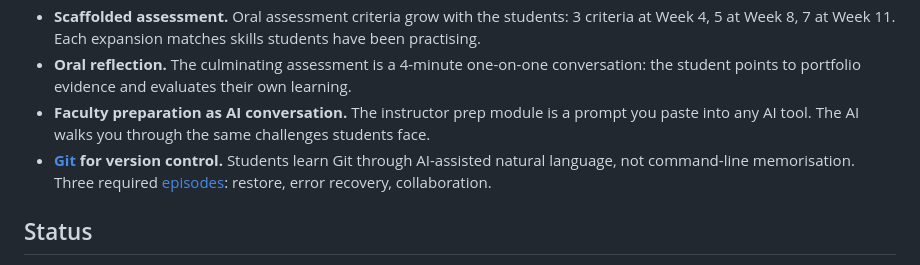
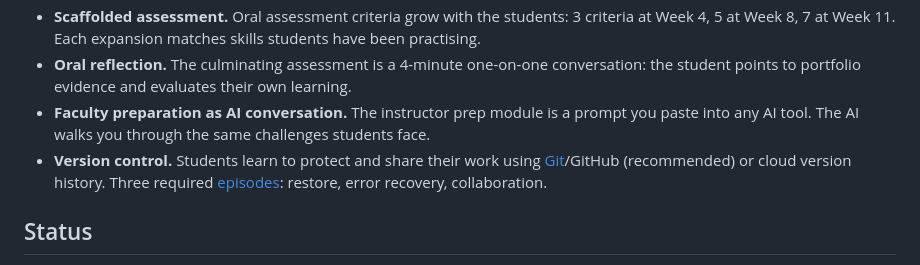
Before and after one commit to BrettRey/geap-103, a Markdown page: README.md, the part around the change. Drawn GitHub-style.

Commit message:
Version control, not specifically Git
Matches CLO 1: Git recommended, cloud version history also valid.

Co-Authored-By: Claude Opus 4.6 (1M context) <noreply@anthropic.com>

```diff
--- a/README.md
+++ b/README.md
@@ -30,7 +30,7 @@ Course materials for GEAP 103 at [Humber College](https://humber.ca) (Toronto).
 - **Scaffolded assessment.** Oral assessment criteria grow with the students: 3 criteria at Week 4, 5 at Week 8, 7 at Week 11. Each expansion matches skills students have been practising.
 - **Oral reflection.** The culminating assessment is a 4-minute one-on-one conversation: the student points to portfolio evidence and evaluates their own learning.
 - **Faculty preparation as AI conversation.** The instructor prep module is a prompt you paste into any AI tool. The AI walks you through the same challenges students face.
-- **[Git](https://git-scm.com/) for version control.** Students learn Git through AI-assisted natural language, not command-line memorisation. Three required [episodes](assessment-framework.md#4-git-episodes-10): restore, error recovery, collaboration.
+- **Version control.** Students learn to protect and share their work using [Git](https://git-scm.com/)/GitHub (recommended) or cloud version history. Three required [episodes](assessment-framework.md#4-git-episodes-10): restore, error recovery, collaboration.
 
 ## Status
 
```
